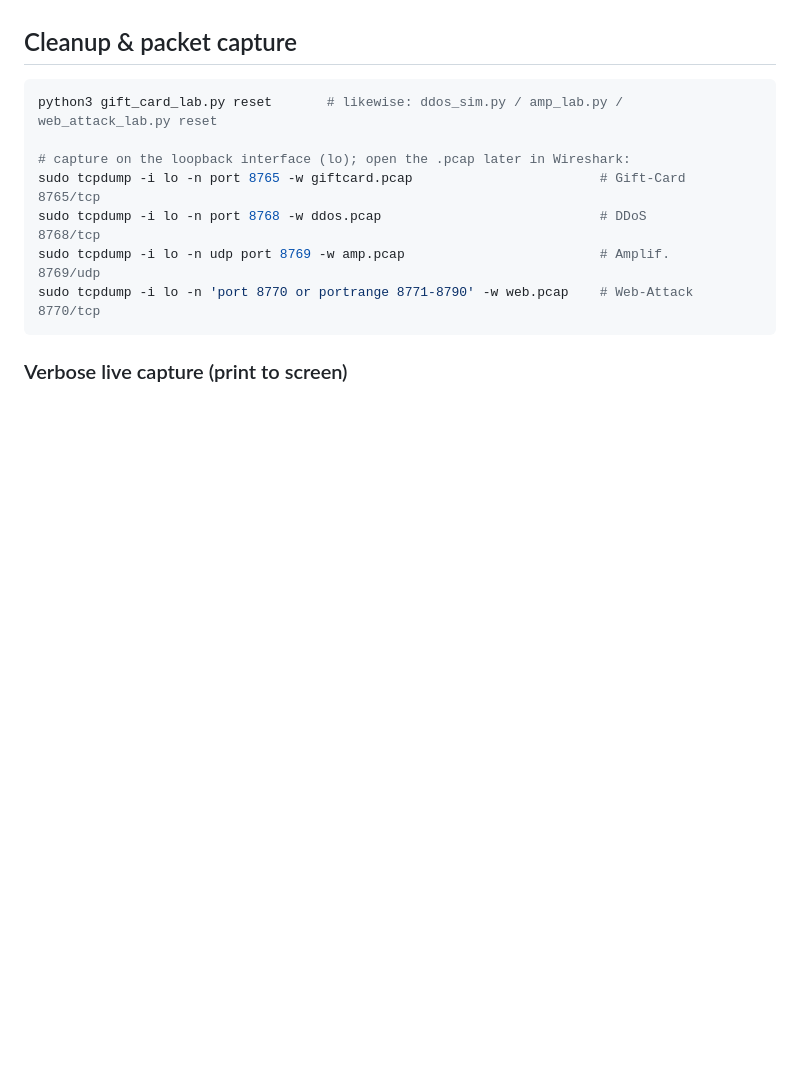
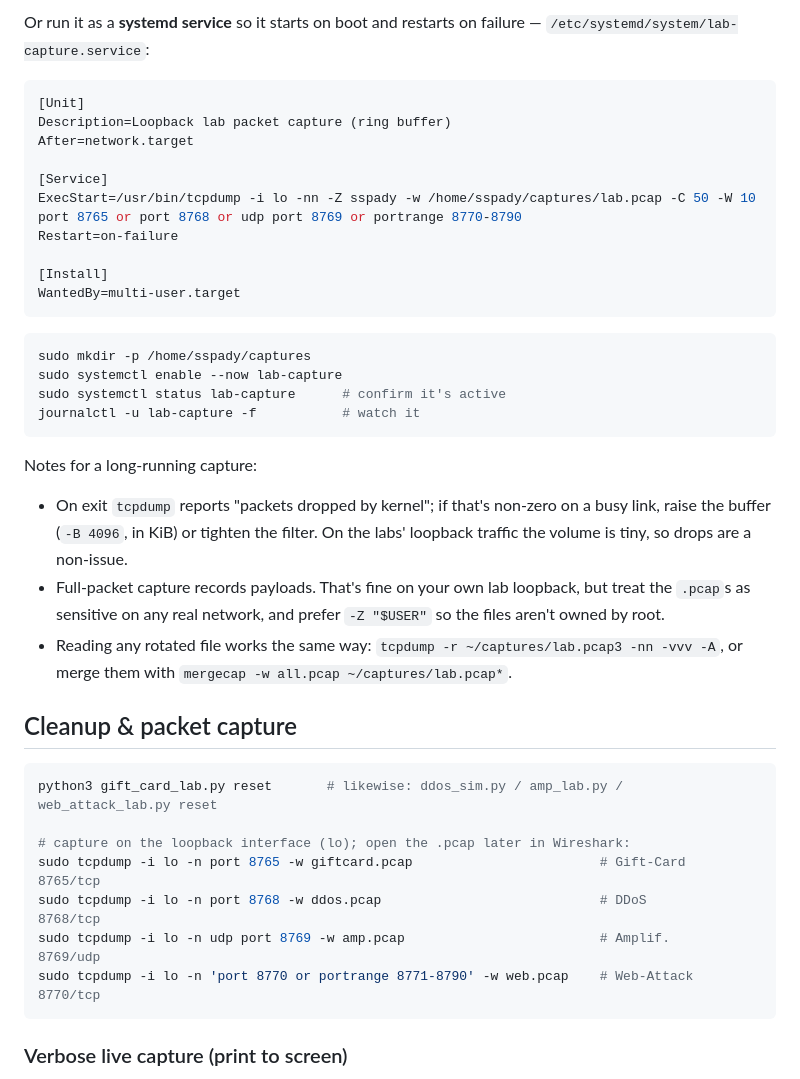
Before and after one commit to spencerawlson/CyberSecurity_Lab, a Markdown page: RUNNING.md, the part around one of its changes. Rendered like a GitHub page; blank space fills up the shorter version.

````diff
--- a/RUNNING.md
+++ b/RUNNING.md
@@ -106,3 +191,36 @@ the packets (only if you captured during the run).**
+Or run it as a **systemd service** so it starts on boot and restarts on failure —
+`/etc/systemd/system/lab-capture.service`:
+
+```ini
+[Unit]
+Description=Loopback lab packet capture (ring buffer)
+After=network.target
+
+[Service]
+ExecStart=/usr/bin/tcpdump -i lo -nn -Z sspady -w /home/sspady/captures/lab.pcap -C 50 -W 10 port 8765 or port 8768 or udp port 8769 or portrange 8770-8790
+Restart=on-failure
+
+[Install]
+WantedBy=multi-user.target
+```
+
+```bash
+sudo mkdir -p /home/sspady/captures
+sudo systemctl enable --now lab-capture
+sudo systemctl status lab-capture      # confirm it's active
+journalctl -u lab-capture -f           # watch it
+```
+
+Notes for a long-running capture:
+
+- On exit `tcpdump` reports "packets dropped by kernel"; if that's non-zero on a
+  busy link, raise the buffer (`-B 4096`, in KiB) or tighten the filter. On the
+  labs' loopback traffic the volume is tiny, so drops are a non-issue.
+- Full-packet capture records payloads. That's fine on your own lab loopback, but
+  treat the `.pcap`s as sensitive on any real network, and prefer `-Z "$USER"` so
+  the files aren't owned by root.
+- Reading any rotated file works the same way: `tcpdump -r ~/captures/lab.pcap3
+  -nn -vvv -A`, or merge them with `mergecap -w all.pcap ~/captures/lab.pcap*`.
 
 ## Cleanup & packet capture
 
````
Also changed, not shown: other parts of RUNNING.md (+94 -9 lines).
